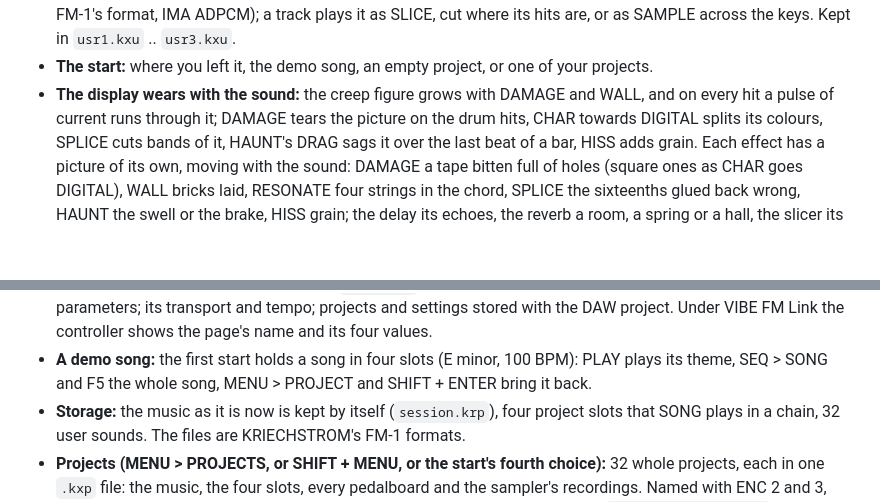
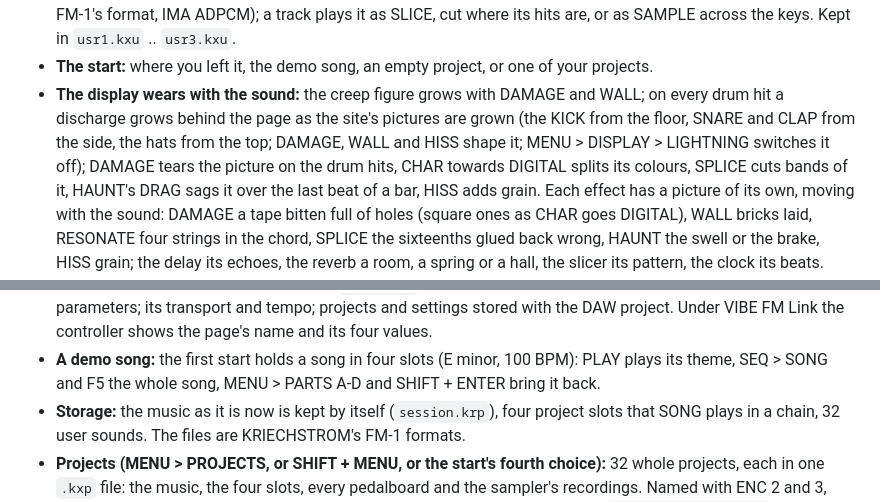
Before and after one commit to Xforsa/kriechstrom-vibe, a Markdown page: README.md, 2 parts joined by grey strips. Rendered like a GitHub page; blank space fills up the shorter version.

Commit message:
0.5.7: a discharge grown on every drum hit behind the page, shaped by the hit and the master; DISPLAY > LIGHTNING

```diff
--- a/README.md
+++ b/README.md
@@ -34,8 +34,9 @@ mark grows behind every page as the master wears the mix out.
   (the FM-1's format, IMA ADPCM); a track plays it as SLICE, cut where its hits are, or as SAMPLE across the keys.
   Kept in `usr1.kxu` .. `usr3.kxu`.
 - **The start:** where you left it, the demo song, an empty project, or one of your projects.
-- **The display wears with the sound:** the creep figure grows with DAMAGE and WALL, and on every hit a pulse of
-  current runs through it; DAMAGE
+- **The display wears with the sound:** the creep figure grows with DAMAGE and WALL; on every drum hit a discharge
+  grows behind the page as the site's pictures are grown (the KICK from the floor, SNARE and CLAP from the side, the
+  hats from the top; DAMAGE, WALL and HISS shape it; MENU > DISPLAY > LIGHTNING switches it off); DAMAGE
   tears the picture on the drum hits, CHAR towards DIGITAL splits its colours, SPLICE cuts bands of it, HAUNT's DRAG
   sags it over the last beat of a bar, HISS adds grain. Each effect has a picture of its own, moving with the
   sound: DAMAGE a tape bitten full of holes (square ones as CHAR goes DIGITAL), WALL bricks laid, RESONATE four
@@ -62,7 +63,7 @@ mark grows behind every page as the master wears the mix out.
   parameters; its transport and tempo; projects and settings stored with the DAW project. Under VIBE FM Link the
   controller shows the page's name and its four values.
 - **A demo song:** the first start holds a song in four slots (E minor, 100 BPM): PLAY plays its theme, SEQ > SONG
-  and F5 the whole song, MENU > PROJECT and SHIFT + ENTER bring it back.
+  and F5 the whole song, MENU > PARTS A-D and SHIFT + ENTER bring it back.
 - **Storage:** the music as it is now is kept by itself (`session.krp`), four project slots that SONG plays in a chain,
   32 user sounds. The files are KRIECHSTROM's FM-1 formats.
 - **Projects (MENU > PROJECTS, or SHIFT + MENU, or the start's fourth choice):** 32 whole projects, each in one `.kxp` file: the music, the four slots, every
```
Also changed, not shown: CHANGELOG.md (+13 -0 lines), docs/release-0.5.7.md (added, +8 -0 lines), site/media/wear-still.png, 8 other files.
